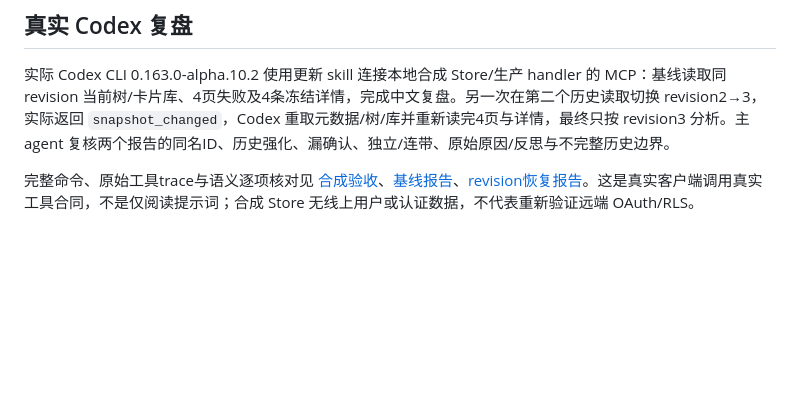
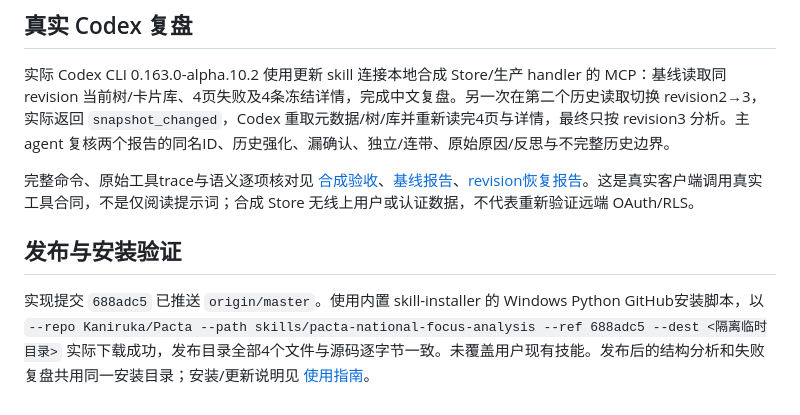
Before and after one commit to Kaniruka/Pacta, a Markdown page: docs/issue-61-validation.md, the part around the change. Drawn GitHub-style; blank space fills up the shorter version.

Commit message:
docs: record issue 61 publication and install verification

```diff
--- a/docs/issue-61-validation.md
+++ b/docs/issue-61-validation.md
@@ -37,3 +37,7 @@ skill、真实工具合同合成验证和 App 引导分工并行实现，主 age
 实际 Codex CLI 0.163.0-alpha.10.2 使用更新 skill 连接本地合成 Store/生产 handler 的 MCP：基线读取同 revision 当前树/卡片库、4页失败及4条冻结详情，完成中文复盘。另一次在第二个历史读取切换 revision2→3，实际返回 `snapshot_changed`，Codex 重取元数据/树/库并重新读完4页与详情，最终只按 revision3 分析。主 agent 复核两个报告的同名ID、历史强化、漏确认、独立/连带、原始原因/反思与不完整历史边界。
 
 完整命令、原始工具trace与语义逐项核对见 [合成验收](evidence/issue61-synthetic-evaluation.md)、[基线报告](evidence/issue61-codex-synthetic-analysis.md)、[revision恢复报告](evidence/issue61-codex-revision-analysis.md)。这是真实客户端调用真实工具合同，不是仅阅读提示词；合成 Store 无线上用户或认证数据，不代表重新验证远端 OAuth/RLS。
+
+## 发布与安装验证
+
+实现提交 `688adc5` 已推送 `origin/master`。使用内置 skill-installer 的 Windows Python GitHub安装脚本，以 `--repo Kaniruka/Pacta --path skills/pacta-national-focus-analysis --ref 688adc5 --dest <隔离临时目录>` 实际下载成功，发布目录全部4个文件与源码逐字节一致。未覆盖用户现有技能。发布后的结构分析和失败复盘共用同一安装目录；安装/更新说明见 [使用指南](issue-60-skill.md)。
```
